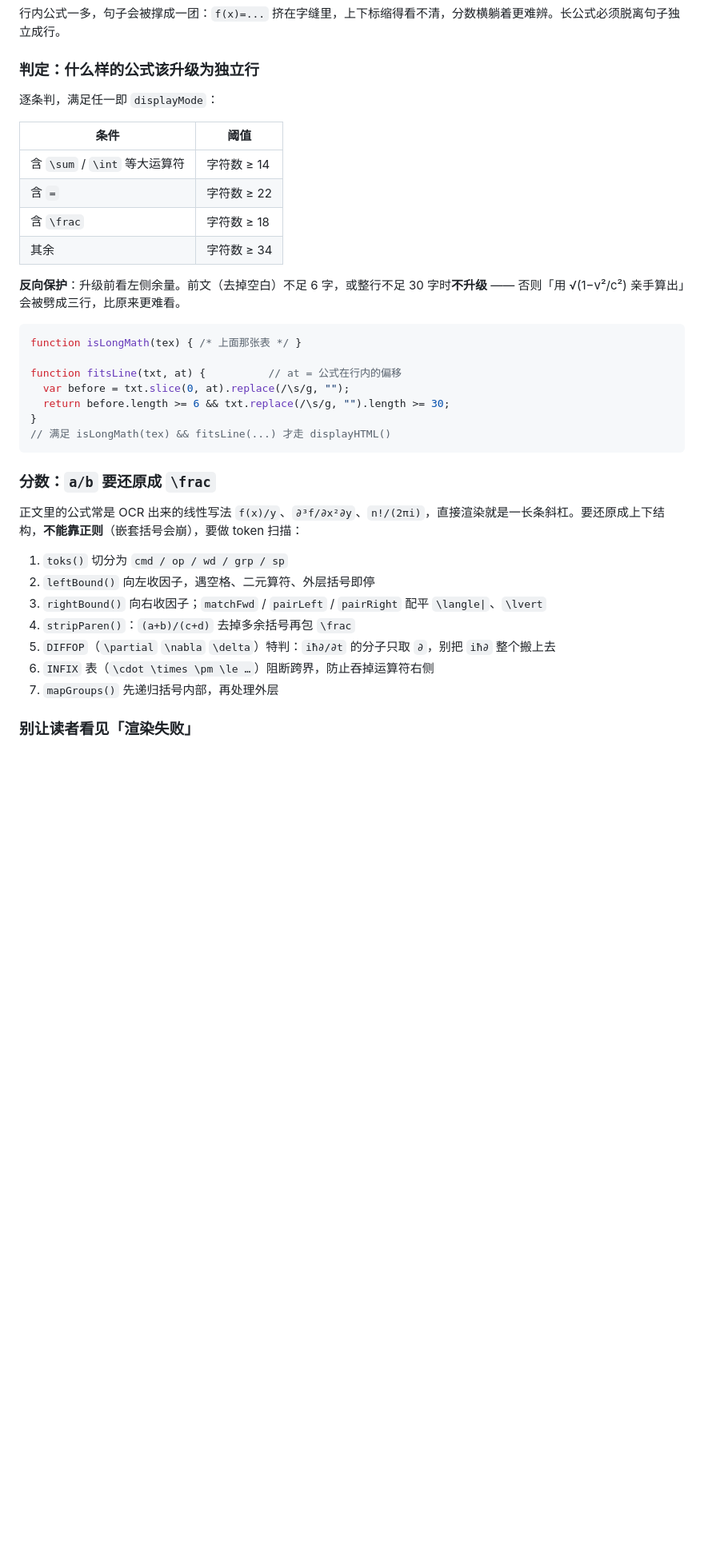
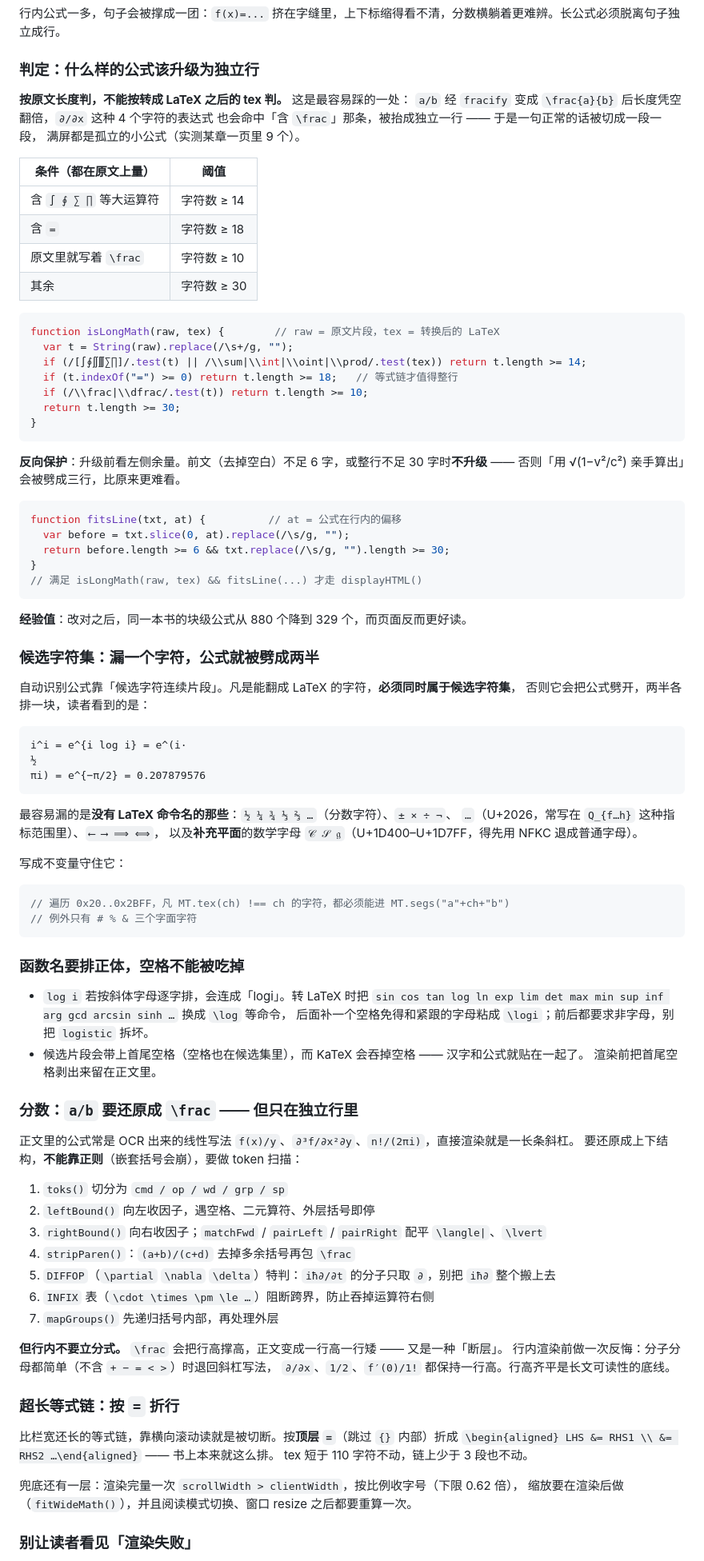
Before and after one commit to PenryZen/learn-site-builder, a Markdown page: references/reading-experience.md, the part around one of its changes. Shown at 80% size. Rendered like a GitHub page; blank space fills up the shorter version.

Commit message:
docs(reading-experience): 公式排版的六条硬规则（按原文判长度 / 候选集不变量 / 函数名正体 / 行内不立分式 / 超长链折行 / 句读整串）
一次全书体检（2367 页）暴露的六类「断层」，逐条写清成因与改法：
- isLongMath 必须按原文长度判：按 fracify 后的 tex 判，∂/∂x 这种 4 字符表达式也会被抬成整行
- 候选字符集必须覆盖所有有 LaTeX 映射的字符（½ ± … 箭头 补充平面数学字母）
- 函数名换 \log 等命令并补空格，否则排成 logi；候选片段首尾空格要剥出来
- 行内不立 \frac（撑行高），分子分母简单时退回斜杠
- 超长等式链按顶层 = 折成 aligned；渲染后按实际宽度收字号兜底
- 句读整串吸进公式块，避免「…。」掉到下一行
- 验收脚本 verify-math.js 的四条断言 + 浏览器侧两项量法

````diff
--- a/references/reading-experience.md
+++ b/references/reading-experience.md
@@ -14,30 +14,75 @@
 
 ### 判定：什么样的公式该升级为独立行
 
-逐条判，满足任一即 `displayMode`：
+**按原文长度判，不能按转成 LaTeX 之后的 tex 判。** 这是最容易踩的一处：
+`a/b` 经 `fracify` 变成 `\frac{a}{b}` 后长度凭空翻倍，`∂/∂x` 这种 4 个字符的表达式
+也会命中「含 `\frac`」那条，被抬成独立一行 —— 于是一句正常的话被切成一段一段，
+满屏都是孤立的小公式（实测某章一页里 9 个）。
 
-| 条件 | 阈值 |
+| 条件（都在**原文**上量） | 阈值 |
 |---|---|
-| 含 `\sum` / `\int` 等大运算符 | 字符数 ≥ 14 |
-| 含 `=` | 字符数 ≥ 22 |
-| 含 `\frac` | 字符数 ≥ 18 |
-| 其余 | 字符数 ≥ 34 |
-
-**反向保护**：升级前看左侧余量。前文（去掉空白）不足 6 字，或整行不足 30 字时**不升级** —— 否则「用 √(1−v²/c²) 亲手算出」会被劈成三行，比原来更难看。
+| 含 `∫ ∮ ∑ ∏` 等大运算符 | 字符数 ≥ 14 |
+| 含 `=` | 字符数 ≥ 18 |
+| 原文里就写着 `\frac` | 字符数 ≥ 10 |
+| 其余 | 字符数 ≥ 30 |
 
 ```js
-function isLongMath(tex) { /* 上面那张表 */ }
+function isLongMath(raw, tex) {        // raw = 原文片段，tex = 转换后的 LaTeX
+  var t = String(raw).replace(/\s+/g, "");
+  if (/[∫∮∬∭∑∏]/.test(t) || /\\sum|\\int|\\oint|\\prod/.test(tex)) return t.length >= 14;
+  if (t.indexOf("=") >= 0) return t.length >= 18;   // 等式链才值得整行
+  if (/\\frac|\\dfrac/.test(t)) return t.length >= 10;
+  return t.length >= 30;
+}
+```
 
+**反向保护**：升级前看左侧余量。前文（去掉空白）不足 6 字，或整行不足 30 字时**不升级** ——
+否则「用 √(1−v²/c²) 亲手算出」会被劈成三行，比原来更难看。
+
+```js
 function fitsLine(txt, at) {          // at = 公式在行内的偏移
   var before = txt.slice(0, at).replace(/\s/g, "");
   return before.length >= 6 && txt.replace(/\s/g, "").length >= 30;
 }
-// 满足 isLongMath(tex) && fitsLine(...) 才走 displayHTML()
+// 满足 isLongMath(raw, tex) && fitsLine(...) 才走 displayHTML()
 ```
 
-### 分数：`a/b` 要还原成 `\frac`
+**经验值**：改对之后，同一本书的块级公式从 880 个降到 329 个，而页面反而更好读。
 
-正文里的公式常是 OCR 出来的线性写法 `f(x)/y`、`∂³f/∂x²∂y`、`n!/(2πi)`，直接渲染就是一长条斜杠。要还原成上下结构，**不能靠正则**（嵌套括号会崩），要做 token 扫描：
+### 候选字符集：漏一个字符，公式就被劈成两半
+
+自动识别公式靠「候选字符连续片段」。凡是能翻成 LaTeX 的字符，**必须同时属于候选字符集**，
+否则它会把公式劈开，两半各排一块，读者看到的是：
+
+```
+i^i = e^{i log i} = e^(i·
+½
+πi) = e^{−π/2} = 0.207879576
+```
+
+最容易漏的是**没有 LaTeX 命令名的那些**：`½ ¼ ¾ ⅓ ⅔ …`（分数字符）、`± × ÷ ¬`、
+`…`（U+2026，常写在 `Q_{f…h}` 这种指标范围里）、`⟵ ⟶ ⟹ ⟺`，
+以及**补充平面**的数学字母 `𝒞 𝒮 𝔤`（U+1D400–U+1D7FF，得先用 NFKC 退成普通字母）。
+
+写成不变量守住它：
+
+```js
+// 遍历 0x20..0x2BFF，凡 MT.tex(ch) !== ch 的字符，都必须能进 MT.segs("a"+ch+"b")
+// 例外只有 # % & 三个字面字符
+```
+
+### 函数名要排正体，空格不能被吃掉
+
+- `log i` 若按斜体字母逐字排，会连成「logi」。转 LaTeX 时把
+  `sin cos tan log ln exp lim det max min sup inf arg gcd arcsin sinh …` 换成 `\log` 等命令，
+  后面补一个空格免得和紧跟的字母粘成 `\logi`；前后都要求非字母，别把 `logistic` 拆坏。
+- 候选片段会带上首尾空格（空格也在候选集里），而 KaTeX 会吞掉空格 —— 汉字和公式就贴在一起了。
+  渲染前把首尾空格剥出来留在正文里。
+
+### 分数：`a/b` 要还原成 `\frac` —— 但只在独立行里
+
+正文里的公式常是 OCR 出来的线性写法 `f(x)/y`、`∂³f/∂x²∂y`、`n!/(2πi)`，直接渲染就是一长条斜杠。
+要还原成上下结构，**不能靠正则**（嵌套括号会崩），要做 token 扫描：
 
 1. `toks()` 切分为 `cmd / op / wd / grp / sp`
 2. `leftBound()` 向左收因子，遇空格、二元算符、外层括号即停
@@ -47,5 +92,18 @@ function fitsLine(txt, at) {          // at = 公式在行内的偏移
 6. `INFIX` 表（`\cdot \times \pm \le …`）阻断跨界，防止吞掉运算符右侧
 7. `mapGroups()` 先递归括号内部，再处理外层
 
+**但行内不要立分式。** `\frac` 会把行高撑高，正文变成一行高一行矮 —— 又是一种「断层」。
+行内渲染前做一次反悔：分子分母都简单（不含 `+ − = < >`）时退回斜杠写法，
+`∂/∂x`、`1/2`、`f′(0)/1!` 都保持一行高。行高齐平是长文可读性的底线。
+
+### 超长等式链：按 `=` 折行
+
+比栏宽还长的等式链，靠横向滚动读就是被切断。按**顶层 `=`**（跳过 `{}` 内部）折成
+`\begin{aligned} LHS &= RHS1 \\ &= RHS2 …\end{aligned}` —— 书上本来就这么排。
+tex 短于 110 字符不动，链上少于 3 段也不动。
+
+兜底还有一层：渲染完量一次 `scrollWidth > clientWidth`，按比例收字号（下限 0.62 倍），
+缩放要在渲染后做（`fitWideMath()`），并且阅读模式切换、窗口 resize 之后都要重算一次。
+
 ### 别让读者看见「渲染失败」
 
````
Also changed, not shown: other parts of references/reading-experience.md (+13 -5 lines).
